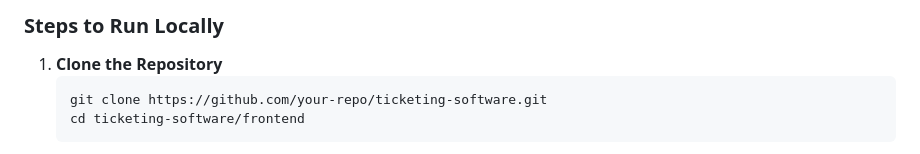
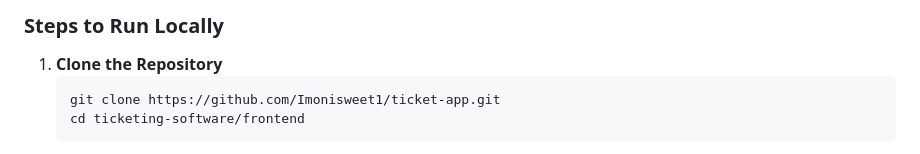
Before and after one commit to imonisweet1/ticket-app, a Markdown page: README.md, the part around the change. Rendered like a GitHub page.

````diff
--- a/README.md
+++ b/README.md
@@ -61,7 +61,7 @@ ticketing-software/
 
 1. **Clone the Repository**
    ```bash
-   git clone https://github.com/your-repo/ticketing-software.git
+   git clone https://github.com/Imonisweet1/ticket-app.git
    cd ticketing-software/frontend
    ```
 2. **Open index.html**<br>
````
